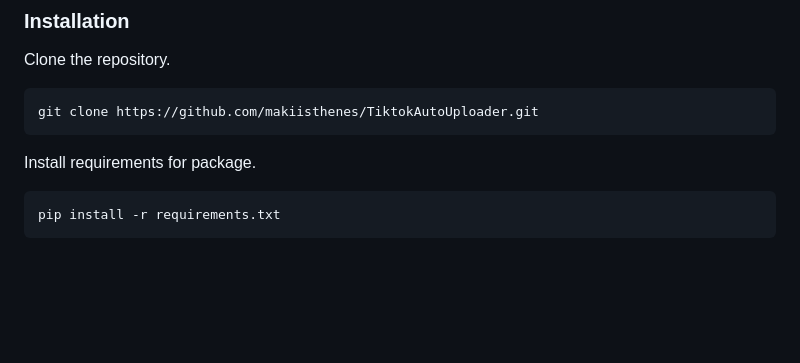
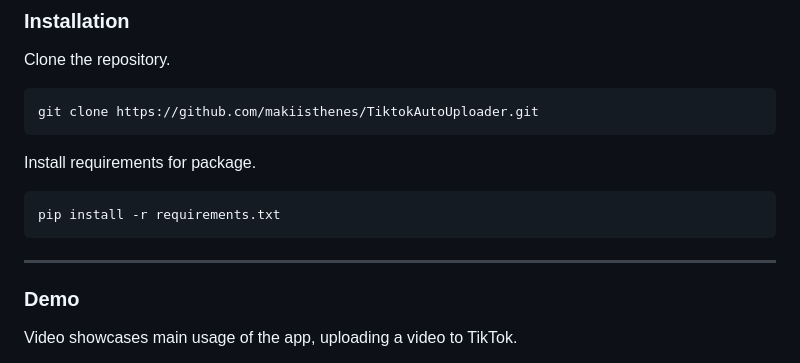
Before and after one commit to makiisthenes/TiktokAutoUploader, a Markdown page: README.md, the part around the change printed below. Rendered like a GitHub page; blank space fills up the shorter version.

Commit message:
Update README.md
Added demo video

````diff
--- a/README.md
+++ b/README.md
@@ -51,4 +51,7 @@ Install requirements for package.
 ```bash
 pip install -r requirements.txt
 ```
+------------
+### Demo
+Video showcases main usage of the app, uploading a video to TikTok.
 
````
Also changed, not shown: other parts of README.md (+8 -0 lines).
